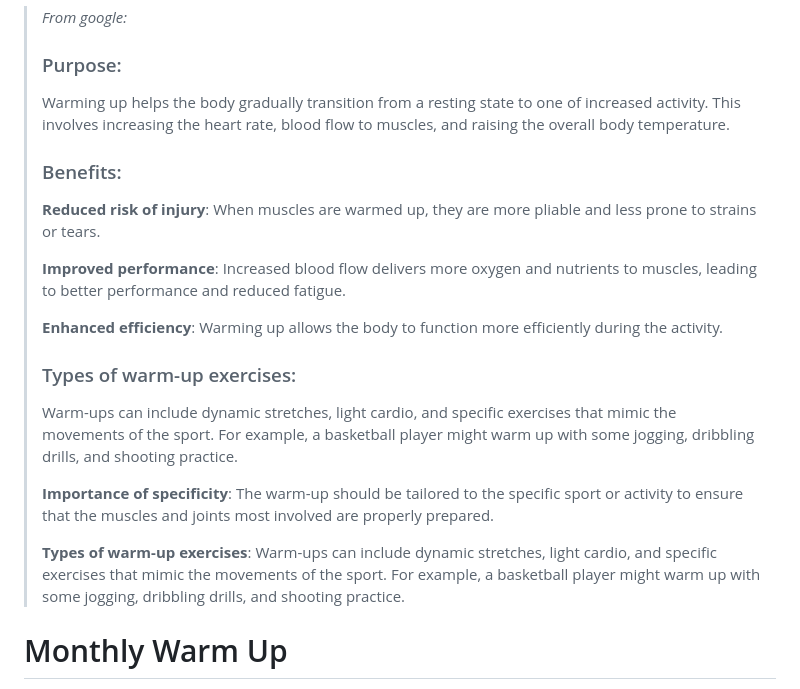
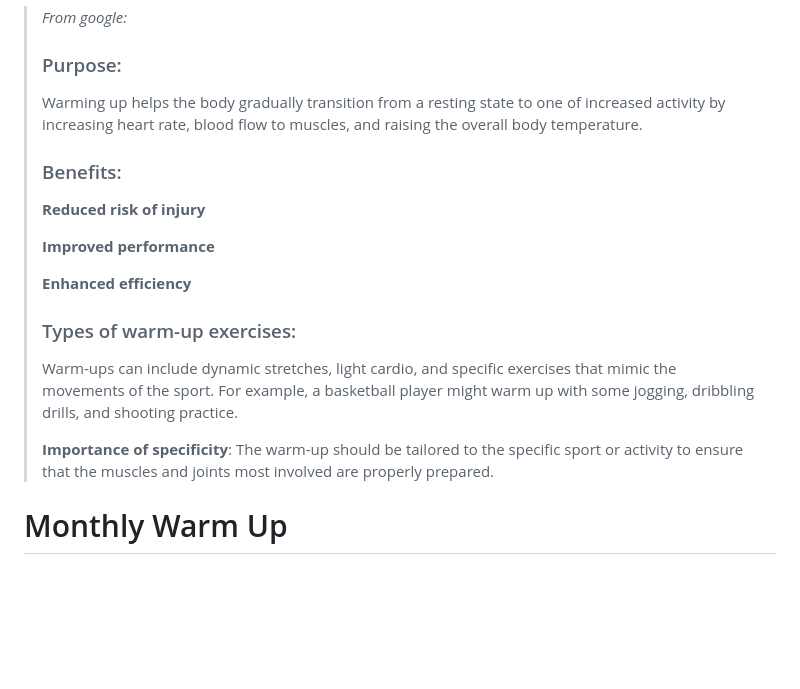
Before and after one commit to rythrojaofficial/axis45, a Markdown page: mercenary-blog/mdfiles/on-warm-ups.md, the part around the change. GitHub-like rendering; blank space fills up the shorter version.

Commit message:
duplicate in warm up from google

```diff
--- a/mercenary-blog/mdfiles/on-warm-ups.md
+++ b/mercenary-blog/mdfiles/on-warm-ups.md
@@ -16,15 +16,15 @@
 >
 > ### Purpose:
 >
-> Warming up helps the body gradually transition from a resting state to one of increased activity. This involves increasing the heart rate, blood flow to muscles, and raising the overall body temperature.
+> Warming up helps the body gradually transition from a resting state to one of increased activity by increasing heart rate, blood flow to muscles, and raising the overall body temperature.
 >
 > ### Benefits:
 >
-> **Reduced risk of injury**: When muscles are warmed up, they are more pliable and less prone to strains or tears.
+> **Reduced risk of injury**
 >
-> **Improved performance**: Increased blood flow delivers more oxygen and nutrients to muscles, leading to better performance and reduced fatigue.
+> **Improved performance**
 >
-> **Enhanced efficiency**: Warming up allows the body to function more efficiently during the activity.
+> **Enhanced efficiency**
 >
 > ### Types of warm-up exercises:
 >
@@ -32,9 +32,6 @@
 >
 > **Importance of specificity**:
 > The warm-up should be tailored to the specific sport or activity to ensure that the muscles and joints most involved are properly prepared.
->
-> **Types of warm-up exercises**:
-> Warm-ups can include dynamic stretches, light cardio, and specific exercises that mimic the movements of the sport. For example, a basketball player might warm up with some jogging, dribbling drills, and shooting practice.
 
 # Monthly Warm Up
 
```
